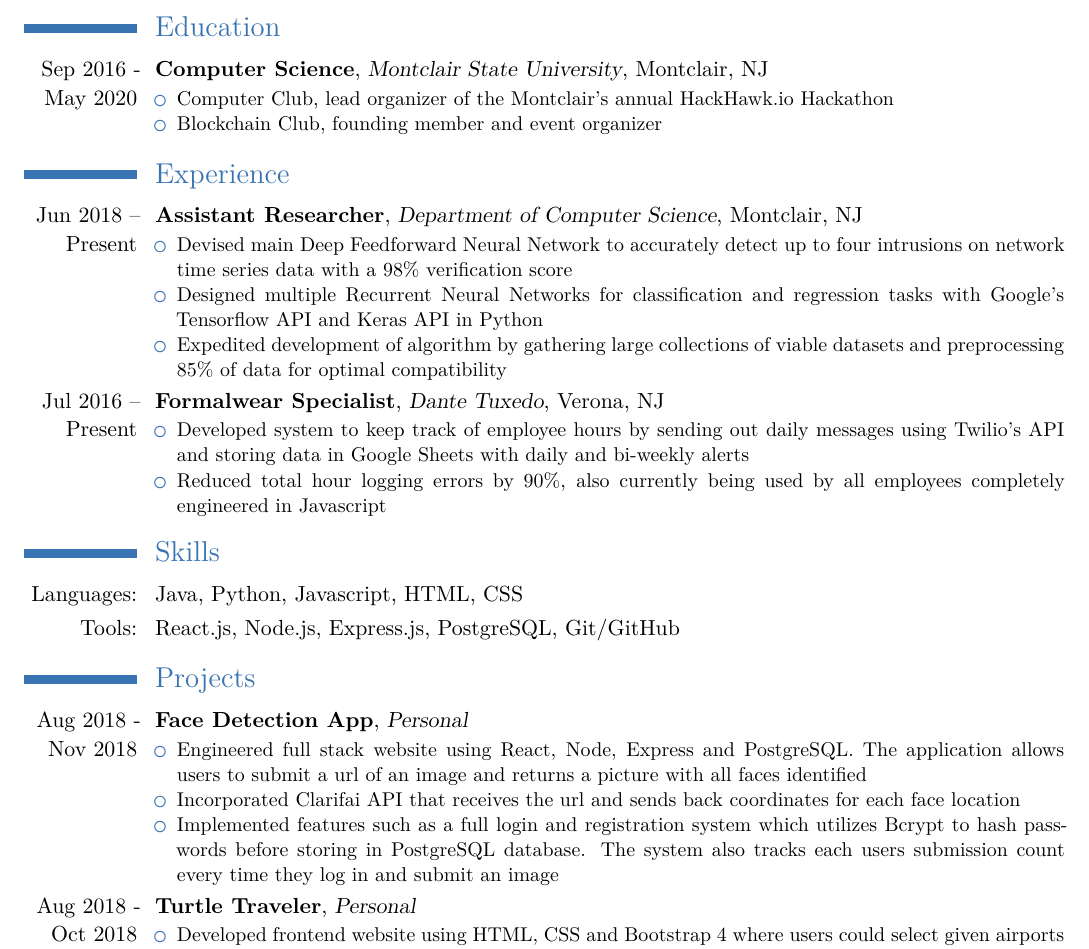
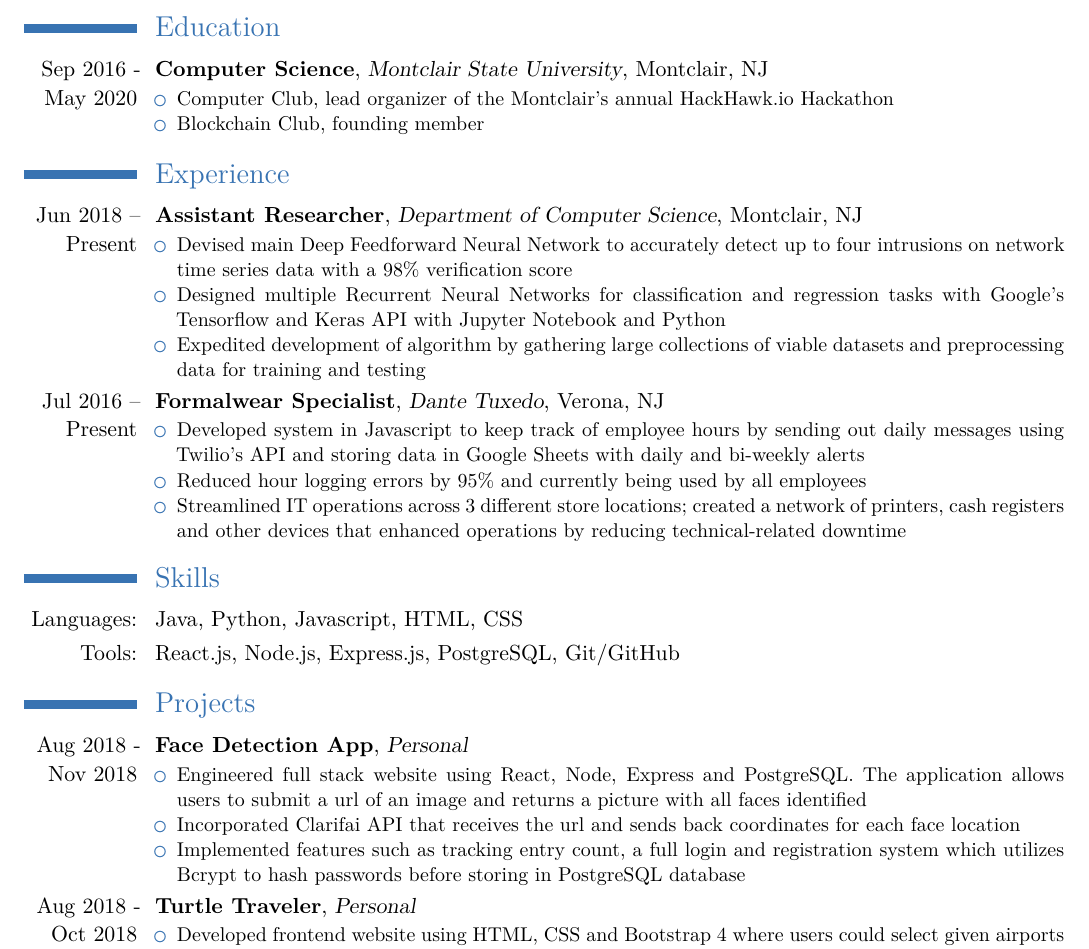
Before and after one commit to lpainton/AadilGlasswalaResume, a LaTeX CV (Aadil Glasswala Resume.tex): part of the page, cut so that both start at the same text. Compiled offline with XeLaTeX; a missing font is replaced by an installed copy or a similar font.

Commit message:
Updated projects

```diff
--- a/Aadil Glasswala Resume.tex
+++ b/Aadil Glasswala Resume.tex
@@ -39,21 +39,22 @@
   \cventry{Sep 2016 - May 2020}{Computer Science}{Montclair State University}{Montclair, NJ}{}{
     \begin{itemize}
        \item Computer Club, lead organizer of the Montclair's annual HackHawk.io Hackathon
-       \item Blockchain Club, founding member and event organizer
+       \item Blockchain Club, founding member
      \end{itemize}
   }
 \section{Experience}
   \cventry{Jun 2018 -- Present}{Assistant Researcher}{Department of Computer Science}{Montclair, NJ}{}{
     \begin{itemize}
       \item Devised main Deep Feedforward Neural Network to accurately detect up to four intrusions on network time series data with a 98\% verification score
-      \item Designed multiple Recurrent Neural Networks for classification and regression tasks with Google's Tensorflow API and Keras API in Python
-      \item Expedited development of algorithm by gathering large collections of viable datasets and preprocessing 85\% of data for optimal compatibility
+      \item Designed multiple Recurrent Neural Networks for classification and regression tasks with Google's Tensorflow and Keras API with Jupyter Notebook and Python
+      \item Expedited development of algorithm by gathering large collections of viable datasets and preprocessing data for training and testing
     \end{itemize}
  }
  \cventry{Jul 2016 -- Present}{Formalwear Specialist}{Dante Tuxedo}{Verona, NJ}{}{
    \begin{itemize}
-    \item Developed system to keep track of employee hours by sending out daily messages using Twilio's API and storing data in Google Sheets with daily and bi-weekly alerts
-    \item Reduced total hour logging errors by 90\%, also currently being used by all employees completely engineered in Javascript
+    \item Developed system in Javascript to keep track of employee hours by sending out daily messages using Twilio's API and storing data in Google Sheets with daily and bi-weekly alerts
+    \item Reduced hour logging errors by 95\% and currently being used by all employees
+    \item Streamlined IT operations across 3 different store locations; created a network of printers, cash registers and other devices that enhanced operations by reducing technical-related downtime
   \end{itemize}
 }
 \section{Skills}
@@ -65,7 +66,7 @@
    \begin{itemize}
     \item Engineered full stack website using React, Node, Express and PostgreSQL. The application allows users to submit a url of an image and returns a picture with all faces identified
     \item Incorporated Clarifai API that receives the url and sends back coordinates for each face location
-    \item Implemented features such as a full login and registration system which utilizes Bcrypt to hash passwords before storing in PostgreSQL database. The system also tracks each users submission count every time they log in and submit an image
+    \item Implemented features such as tracking entry count, a full login and registration system which utilizes Bcrypt to hash passwords before storing in PostgreSQL database
    \end{itemize}
   }
   \cventry{Aug 2018 - Oct 2018}{Turtle Traveler}{Personal}{}{}{
```
Also changed, not shown: Aadil Glasswala Resume.pdf, 2 other files.
